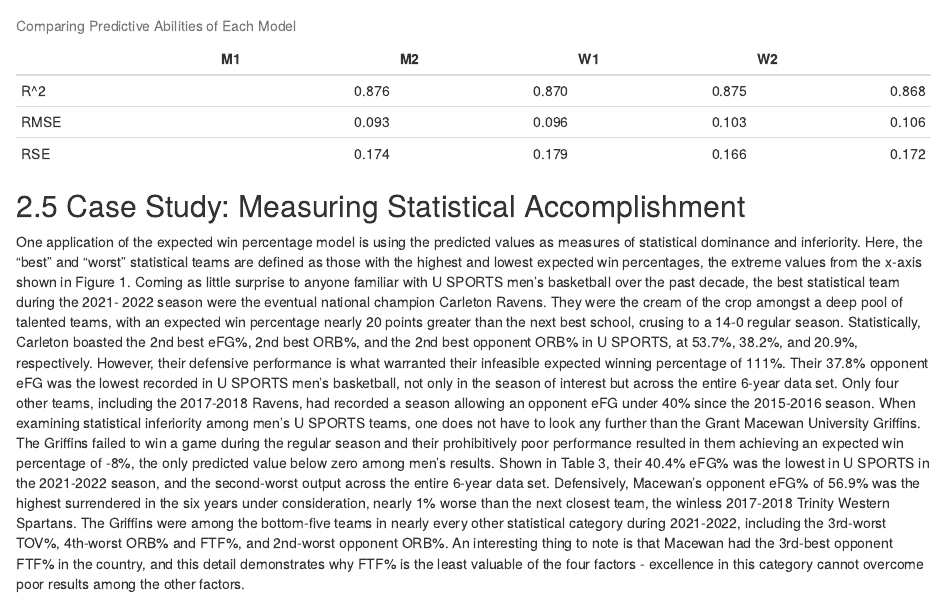
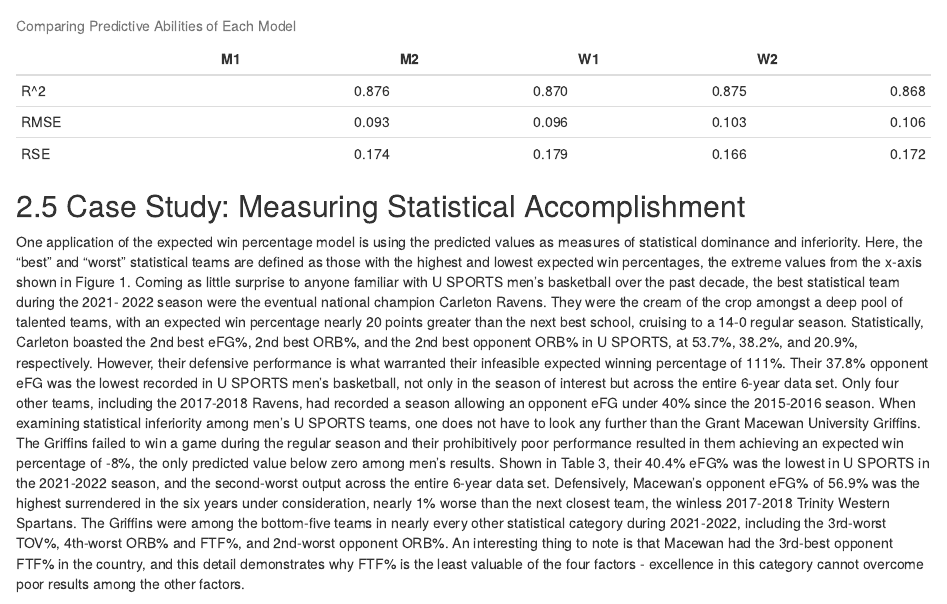
Before and after one commit to awosoga/CMSAC_2022, an R Markdown document (CMSAC.Rmd): the page in a window 1100 px wide, from 7440 px down. Rendered offline with R 4.5, knitr and Pandoc, with nearby package versions; some code elsewhere in the file could not run offline.

Commit message:
Update CMSAC.Rmd

```diff
--- a/CMSAC.Rmd
+++ b/CMSAC.Rmd
@@ -311,7 +311,7 @@ from the x-axis shown in Figure 1. Coming as little surprise to anyone familiar
 SPORTS men’s basketball over the past decade, the best statistical team during the 2021-
 2022 season were the eventual national champion Carleton Ravens. They were the cream of
 the crop amongst a deep pool of talented teams, with an expected win percentage nearly 20
-points greater than the next best school, crusing to a 14-0 regular season. Statistically, Carleton
+points greater than the next best school, cruising to a 14-0 regular season. Statistically, Carleton
 boasted the 2nd best eFG%, 2nd best ORB%, and the 2nd best opponent ORB% in U
 SPORTS, at 53.7%, 38.2%, and 20.9%, respectively. However, their defensive performance is
 what warranted their infeasible expected winning percentage of 111%. Their 37.8% opponent
```
